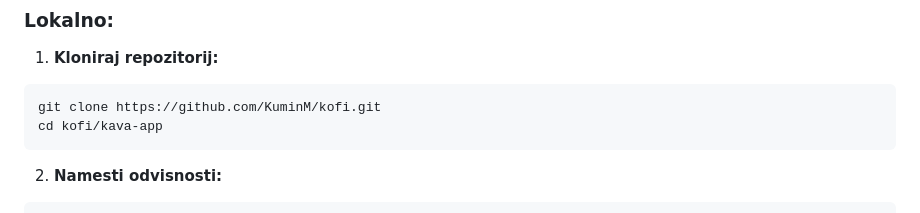
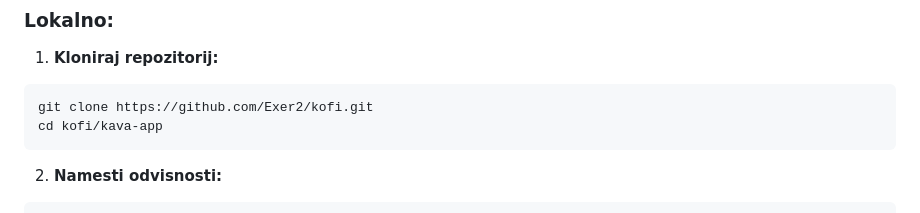
Before and after one commit to Exer2/Kofi, a Markdown page: README.md, the part around the change. Rendered like a GitHub page.

````diff
--- a/README.md
+++ b/README.md
@@ -55,7 +55,7 @@
 
 1. **Kloniraj repozitorij:**
 ```bash
-git clone https://github.com/KuminM/kofi.git
+git clone https://github.com/Exer2/kofi.git
 cd kofi/kava-app
 ```
 
````
